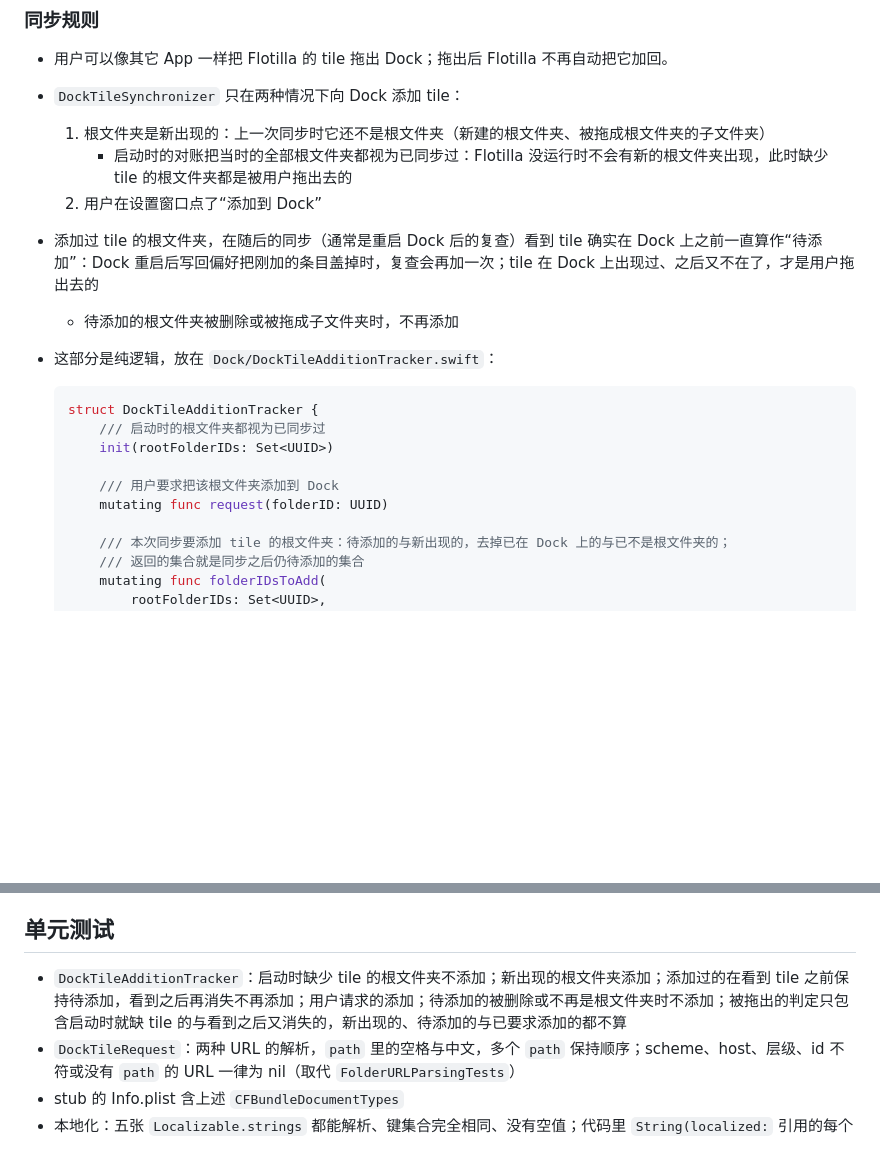
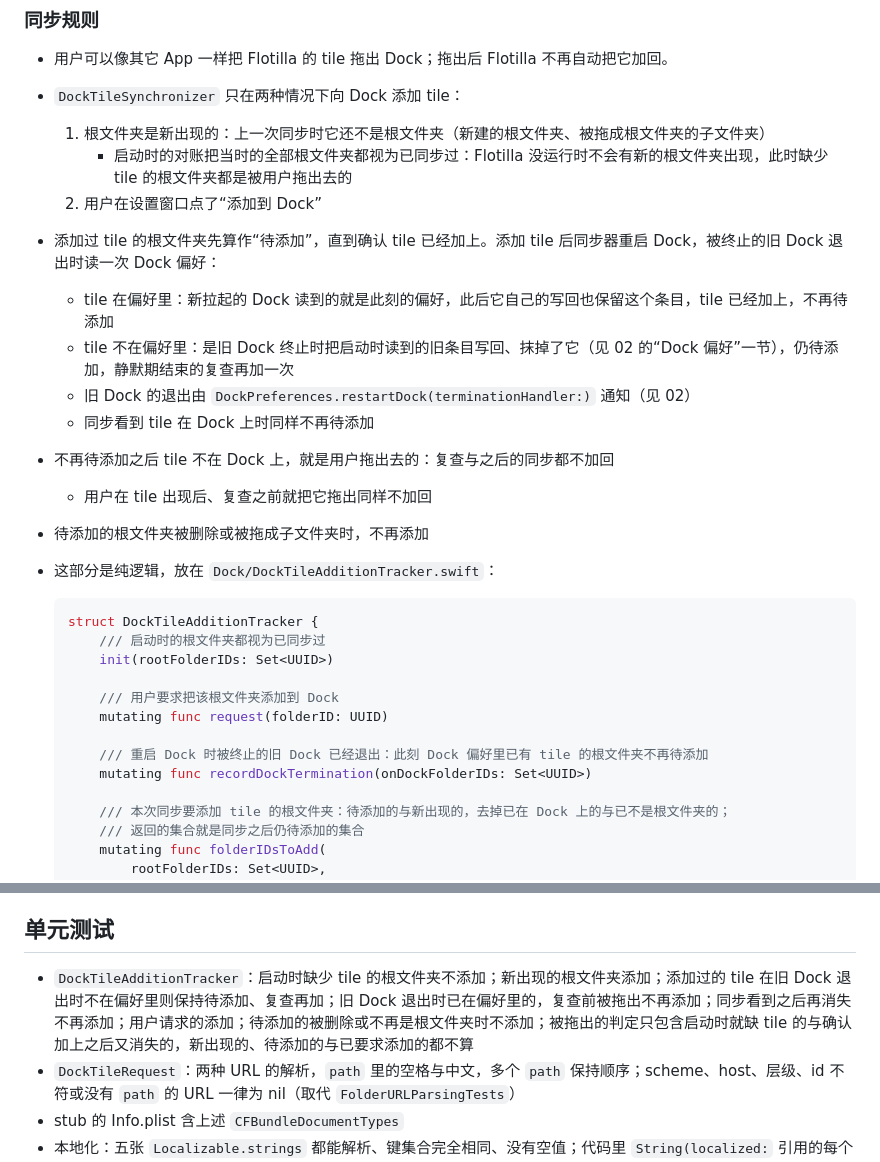
Before and after one commit to rakuyoMo/Flotilla, a Markdown page: docs/requirements/05-refinements.md, 2 parts joined by grey strips. GitHub-like rendering; blank space fills up the shorter version.

Commit message:
docs: 写明旧 Dock 退出时确认 tile 已加上的规则

````diff
--- a/docs/requirements/05-refinements.md
+++ b/docs/requirements/05-refinements.md
@@ -11,8 +11,14 @@
   1. 根文件夹是新出现的：上一次同步时它还不是根文件夹（新建的根文件夹、被拖成根文件夹的子文件夹）
      - 启动时的对账把当时的全部根文件夹都视为已同步过：Flotilla 没运行时不会有新的根文件夹出现，此时缺少 tile 的根文件夹都是被用户拖出去的
   2. 用户在设置窗口点了“添加到 Dock”
-- 添加过 tile 的根文件夹，在随后的同步（通常是重启 Dock 后的复查）看到 tile 确实在 Dock 上之前一直算作“待添加”：Dock 重启后写回偏好把刚加的条目盖掉时，复查会再加一次；tile 在 Dock 上出现过、之后又不在了，才是用户拖出去的
-  - 待添加的根文件夹被删除或被拖成子文件夹时，不再添加
+- 添加过 tile 的根文件夹先算作“待添加”，直到确认 tile 已经加上。添加 tile 后同步器重启 Dock，被终止的旧 Dock 退出时读一次 Dock 偏好：
+  - tile 在偏好里：新拉起的 Dock 读到的就是此刻的偏好，此后它自己的写回也保留这个条目，tile 已经加上，不再待添加
+  - tile 不在偏好里：是旧 Dock 终止时把启动时读到的旧条目写回、抹掉了它（见 02 的“Dock 偏好”一节），仍待添加，静默期结束的复查再加一次
+  - 旧 Dock 的退出由 `DockPreferences.restartDock(terminationHandler:)` 通知（见 02）
+  - 同步看到 tile 在 Dock 上时同样不再待添加
+- 不再待添加之后 tile 不在 Dock 上，就是用户拖出去的：复查与之后的同步都不加回
+  - 用户在 tile 出现后、复查之前就把它拖出同样不加回
+- 待添加的根文件夹被删除或被拖成子文件夹时，不再添加
 - 这部分是纯逻辑，放在 `Dock/DockTileAdditionTracker.swift`：
 
   ```swift
@@ -22,6 +28,9 @@
 
       /// 用户要求把该根文件夹添加到 Dock
       mutating func request(folderID: UUID)
+
+      /// 重启 Dock 时被终止的旧 Dock 已经退出：此刻 Dock 偏好里已有 tile 的根文件夹不再待添加
+      mutating func recordDockTermination(onDockFolderIDs: Set<UUID>)
 
       /// 本次同步要添加 tile 的根文件夹：待添加的与新出现的，去掉已在 Dock 上的与已不是根文件夹的；
       /// 返回的集合就是同步之后仍待添加的集合
@@ -150,7 +159,7 @@
 
 ## 单元测试
 
-- `DockTileAdditionTracker`：启动时缺少 tile 的根文件夹不添加；新出现的根文件夹添加；添加过的在看到 tile 之前保持待添加，看到之后再消失不再添加；用户请求的添加；待添加的被删除或不再是根文件夹时不添加；被拖出的判定只包含启动时就缺 tile 的与看到之后又消失的，新出现的、待添加的与已要求添加的都不算
+- `DockTileAdditionTracker`：启动时缺少 tile 的根文件夹不添加；新出现的根文件夹添加；添加过的 tile 在旧 Dock 退出时不在偏好里则保持待添加、复查再加；旧 Dock 退出时已在偏好里的，复查前被拖出不再添加；同步看到之后再消失不再添加；用户请求的添加；待添加的被删除或不再是根文件夹时不添加；被拖出的判定只包含启动时就缺 tile 的与确认加上之后又消失的，新出现的、待添加的与已要求添加的都不算
 - `DockTileRequest`：两种 URL 的解析，`path` 里的空格与中文，多个 `path` 保持顺序；scheme、host、层级、id 不符或没有 `path` 的 URL 一律为 nil（取代 `FolderURLParsingTests`）
 - stub 的 Info.plist 含上述 `CFBundleDocumentTypes`
 - 本地化：五张 `Localizable.strings` 都能解析、键集合完全相同、没有空值；代码里 `String(localized:` 引用的每个键都在表里，表里的每个键都被代码引用
````
Also changed, not shown: docs/requirements/02-dock-tile.md (+11 -7 lines).
